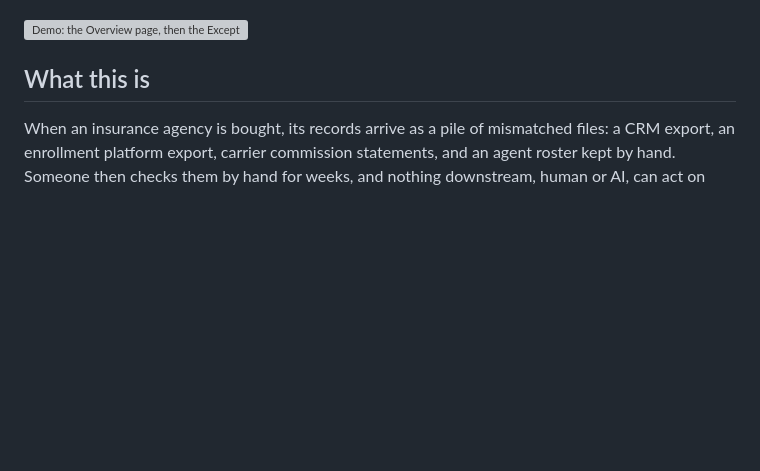
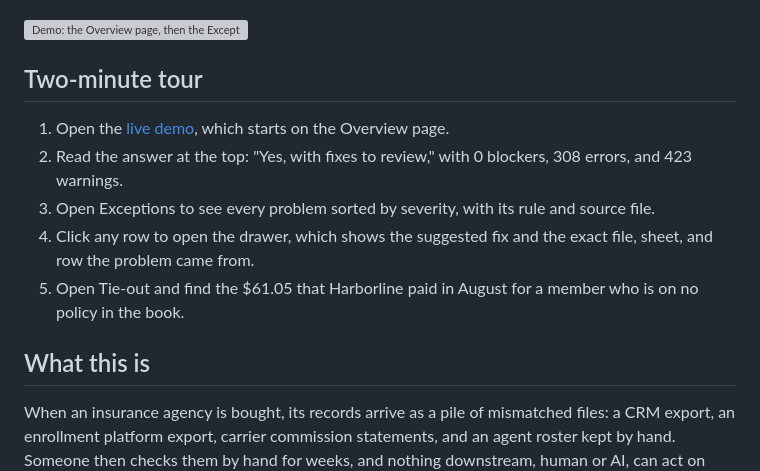
Before and after one commit to alexmunzon/agency-intake-kit, a Markdown page: README.md, the part around the change. GitHub-like rendering; blank space fills up the shorter version; grey boxes are pictures that could not be loaded.

```diff
--- a/README.md
+++ b/README.md
@@ -9,6 +9,14 @@ Live demo: https://agency-intake-kit.vercel.app
 ![Overview page: a status banner answering whether the agency can go live, with counts of blockers, errors, and warnings](docs/screenshots/overview-1440.png)
 
 ![Demo: the Overview page, then the Exceptions page, then the Tie-out page](docs/screenshots/demo.gif)
+
+## Two-minute tour
+
+1. Open the [live demo](https://agency-intake-kit.vercel.app), which starts on the Overview page.
+2. Read the answer at the top: "Yes, with fixes to review," with 0 blockers, 308 errors, and 423 warnings.
+3. Open Exceptions to see every problem sorted by severity, with its rule and source file.
+4. Click any row to open the drawer, which shows the suggested fix and the exact file, sheet, and row the problem came from.
+5. Open Tie-out and find the $61.05 that Harborline paid in August for a member who is on no policy in the book.
 
 ## What this is
 
```
Also changed, not shown: CHANGELOG.md (+5 -0 lines), docs/outreach.md (added, +60 -0 lines).
